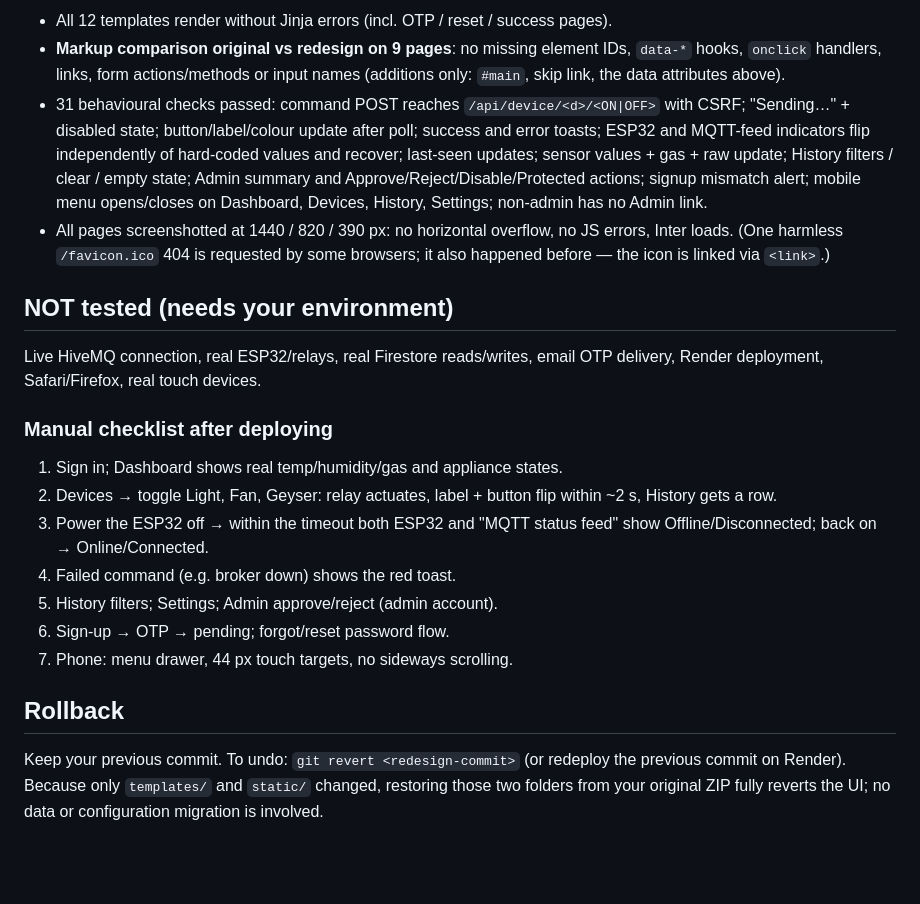
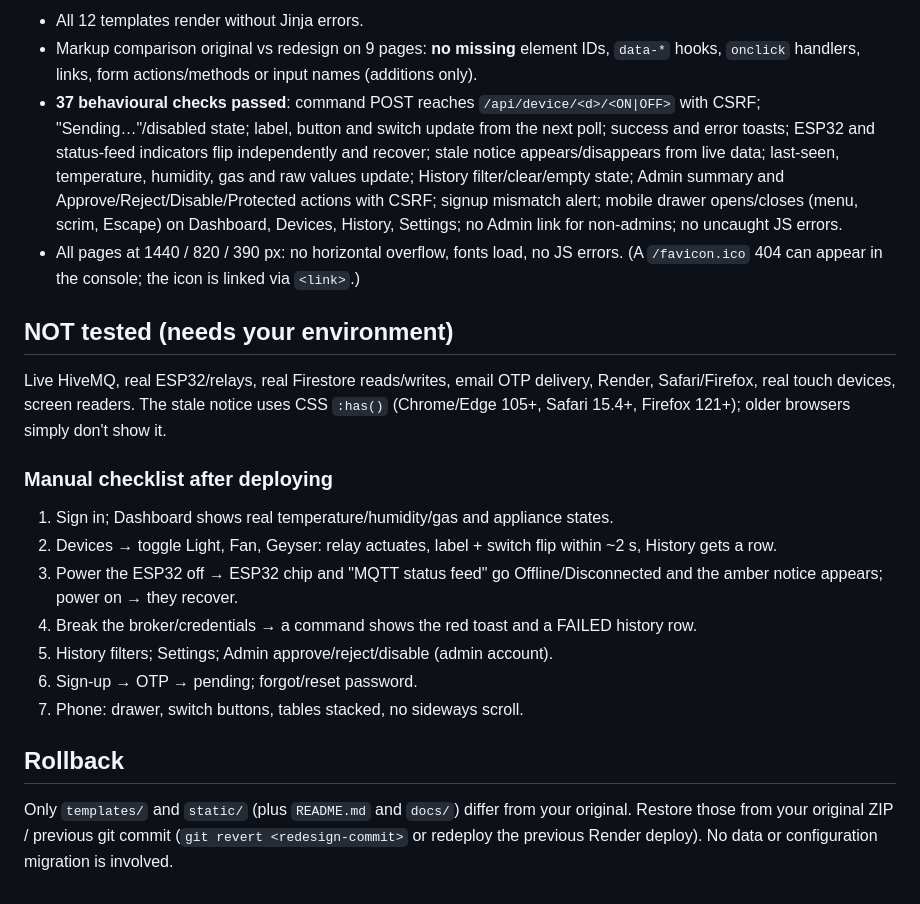
Before and after one commit to JAGADEESH-IAS/home-iot-remote-secure, a Markdown page: README.md, the part around one of its changes. Rendered like a GitHub page; blank space fills up the shorter version.

```diff
--- a/README.md
+++ b/README.md
@@ -108,34 +100,33 @@ Chromium. Real Flask routes, real CSRF checks, real `app.js`.
 
-* All 12 templates render without Jinja errors (incl. OTP / reset / success pages).
-* **Markup comparison original vs redesign on 9 pages**: no missing element
-  IDs, `data-*` hooks, `onclick` handlers, links, form actions/methods or input
-  names (additions only: `#main`, skip link, the data attributes above).
-* 31 behavioural checks passed: command POST reaches `/api/device/<d>/<ON|OFF>`
-  with CSRF; "Sending…" + disabled state; button/label/colour update after poll;
-  success and error toasts; ESP32 and MQTT-feed indicators flip independently of
-  hard-coded values and recover; last-seen updates; sensor values + gas + raw
-  update; History filters / clear / empty state; Admin summary and
-  Approve/Reject/Disable/Protected actions; signup mismatch alert; mobile menu
-  opens/closes on Dashboard, Devices, History, Settings; non-admin has no Admin link.
-* All pages screenshotted at 1440 / 820 / 390 px: no horizontal overflow, no JS
-  errors, Inter loads. (One harmless `/favicon.ico` 404 is requested by some
-  browsers; it also happened before — the icon is linked via `<link>`.)
+* All 12 templates render without Jinja errors.
+* Markup comparison original vs redesign on 9 pages: **no missing** element IDs, `data-*`
+  hooks, `onclick` handlers, links, form actions/methods or input names (additions only).
+* **37 behavioural checks passed**: command POST reaches `/api/device/<d>/<ON|OFF>` with
+  CSRF; "Sending…"/disabled state; label, button and switch update from the next poll;
+  success and error toasts; ESP32 and status-feed indicators flip independently and
+  recover; stale notice appears/disappears from live data; last-seen, temperature,
+  humidity, gas and raw values update; History filter/clear/empty state; Admin summary and
+  Approve/Reject/Disable/Protected actions with CSRF; signup mismatch alert; mobile drawer
+  opens/closes (menu, scrim, Escape) on Dashboard, Devices, History, Settings; no Admin
+  link for non-admins; no uncaught JS errors.
+* All pages at 1440 / 820 / 390 px: no horizontal overflow, fonts load, no JS errors.
+  (A `/favicon.ico` 404 can appear in the console; the icon is linked via `<link>`.)
 
 ## NOT tested (needs your environment)
-Live HiveMQ connection, real ESP32/relays, real Firestore reads/writes, email
-OTP delivery, Render deployment, Safari/Firefox, real touch devices.
+Live HiveMQ, real ESP32/relays, real Firestore reads/writes, email OTP delivery, Render,
+Safari/Firefox, real touch devices, screen readers. The stale notice uses CSS `:has()`
+(Chrome/Edge 105+, Safari 15.4+, Firefox 121+); older browsers simply don't show it.
 
 ### Manual checklist after deploying
-1. Sign in; Dashboard shows real temp/humidity/gas and appliance states.
-2. Devices → toggle Light, Fan, Geyser: relay actuates, label + button flip within ~2 s, History gets a row.
-3. Power the ESP32 off → within the timeout both ESP32 and "MQTT status feed" show Offline/Disconnected; back on → Online/Connected.
-4. Failed command (e.g. broker down) shows the red toast.
-5. History filters; Settings; Admin approve/reject (admin account).
-6. Sign-up → OTP → pending; forgot/reset password flow.
-7. Phone: menu drawer, 44 px touch targets, no sideways scrolling.
+1. Sign in; Dashboard shows real temperature/humidity/gas and appliance states.
+2. Devices → toggle Light, Fan, Geyser: relay actuates, label + switch flip within ~2 s, History gets a row.
+3. Power the ESP32 off → ESP32 chip and "MQTT status feed" go Offline/Disconnected and the amber notice appears; power on → they recover.
+4. Break the broker/credentials → a command shows the red toast and a FAILED history row.
+5. History filters; Settings; Admin approve/reject/disable (admin account).
+6. Sign-up → OTP → pending; forgot/reset password.
+7. Phone: drawer, switch buttons, tables stacked, no sideways scroll.
 
 ## Rollback
-Keep your previous commit. To undo: `git revert <redesign-commit>` (or redeploy
-the previous commit on Render). Because only `templates/` and `static/` changed,
-restoring those two folders from your original ZIP fully reverts the UI; no
-data or configuration migration is involved.
+Only `templates/` and `static/` (plus `README.md` and `docs/`) differ from your original.
+Restore those from your original ZIP / previous git commit (`git revert <redesign-commit>`
+or redeploy the previous Render deploy). No data or configuration migration is involved.
```
Also changed, not shown: other parts of README.md (+78 -86 lines).
